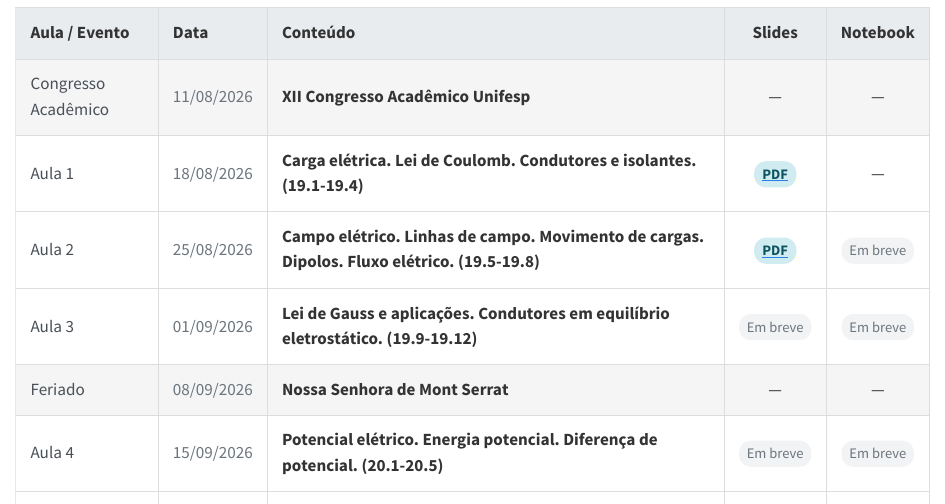
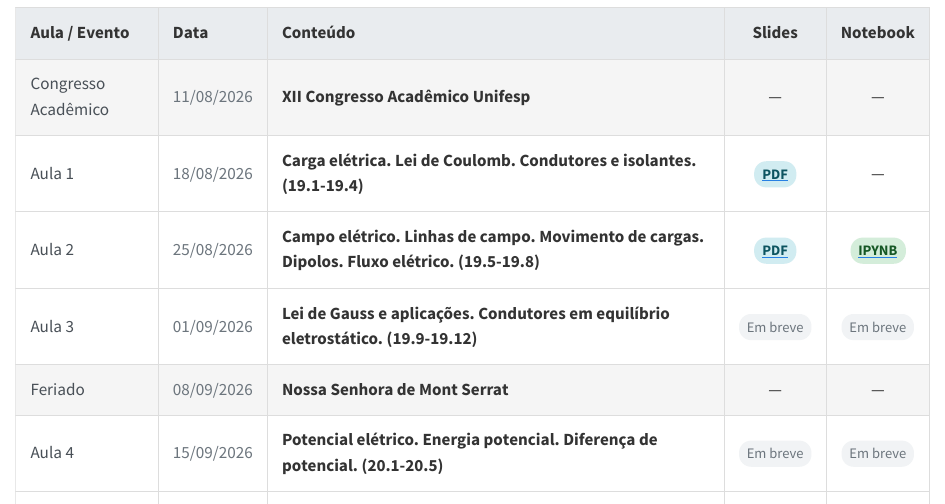
Before and after one commit to wrpconti/fe, a Quarto document (cronograma.qmd): the page in a window 1100 px wide, from 90 px down. Rendered offline with R 4.5, knitr and Pandoc in place of Quarto, with nearby package versions.

Commit message:
Adição do notebook da Aula 2

```diff
--- a/cronograma.qmd
+++ b/cronograma.qmd
@@ -47,7 +47,11 @@ title: "Cronograma / Materiais"
 <span class="badge-pdf">PDF</span>
 </a>
 </td>
-<td><span class="badge-em-breve">Em breve</span></td>
+<td>
+<a href="notebooks/fe_aula-2.ipynb" target="_blank">
+<span class="badge-notebook">IPYNB</span>
+</a>
+</td>
 </tr>
 
 <tr class="aula">
```
Also changed, not shown: 1 other file.
